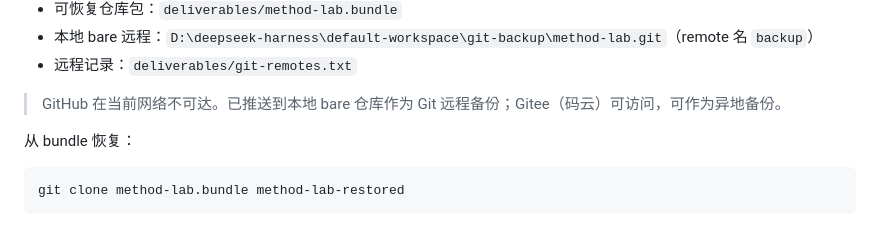
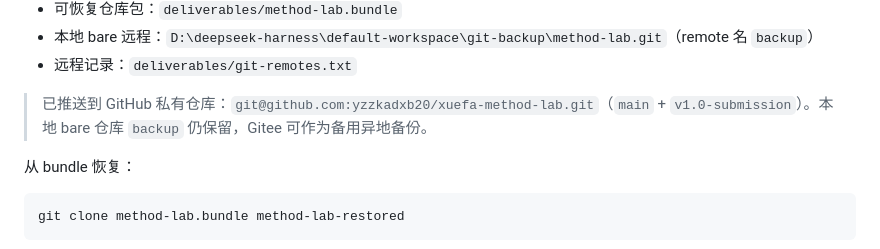
Before and after one commit to yzzkadxb20/xuefa-method-lab, a Markdown page: README.md, the part around the change. GitHub-like rendering.

Commit message:
docs: record GitHub private backup URL

```diff
--- a/README.md
+++ b/README.md
@@ -227,7 +227,7 @@ git log --oneline --decorate
 - 本地 bare 远程：`D:\deepseek-harness\default-workspace\git-backup\method-lab.git`（remote 名 `backup`）
 - 远程记录：`deliverables/git-remotes.txt`
 
-> GitHub 在当前网络不可达。已推送到本地 bare 仓库作为 Git 远程备份；Gitee（码云）可访问，可作为异地备份。
+> 已推送到 GitHub 私有仓库：`git@github.com:yzzkadxb20/xuefa-method-lab.git`（`main` + `v1.0-submission`）。本地 bare 仓库 `backup` 仍保留，Gitee 可作为备用异地备份。
 
 从 bundle 恢复：
 
```
